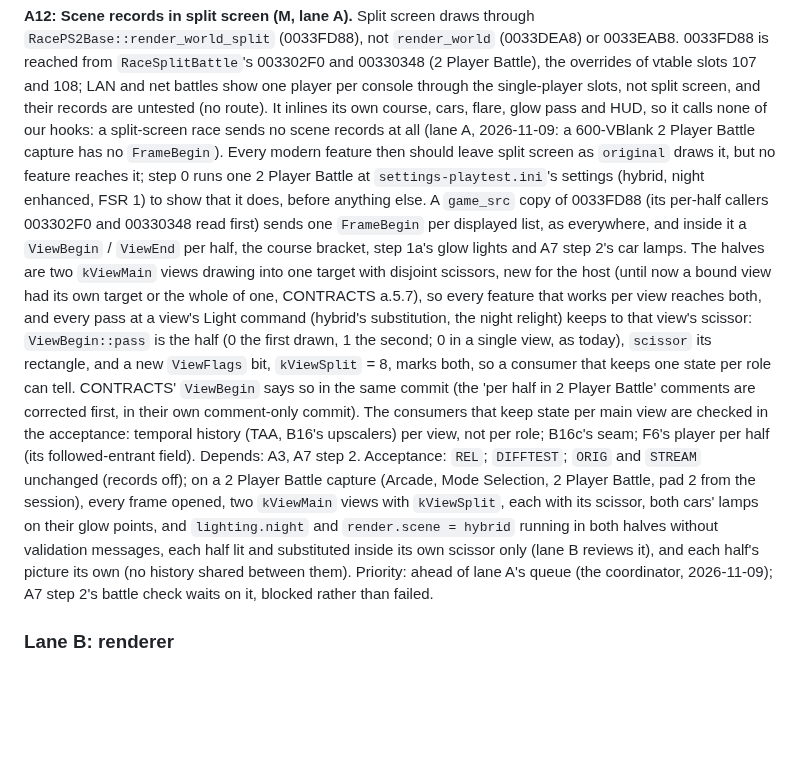
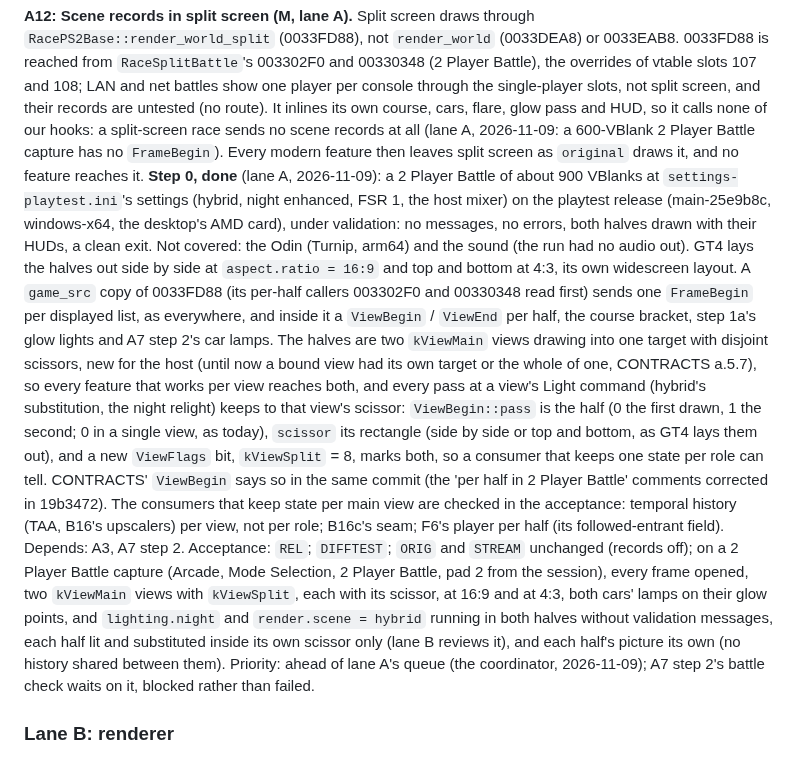
Before and after one commit to Ganitzsh/gt4-native, a Markdown page: docs/modern/PLAN.md, the part around the change. Rendered like a GitHub page; blank space fills up the shorter version.

Commit message:
docs(modern): A12 step 0 done: 2 Player Battle runs clean at the playtest's settings; both GT4 layouts in the scissors
Lane A's run: about 900 VBlanks of a 2 Player Battle on the playtest release at settings-playtest.ini's settings,
under validation: no messages or errors, both halves drawn with their HUDs, a clean exit; the Odin and the sound not
covered. GT4 puts the halves side by side at 16:9 and top and bottom at 4:3, so A12's scissors and acceptance cover
both layouts.

Docs only: tools/comment_only.py exits 0, so the build and run gates are skipped (PLAN rule 9).

Co-Authored-By: Claude Opus 5.5 <noreply@anthropic.com>

```diff
--- a/docs/modern/PLAN.md
+++ b/docs/modern/PLAN.md
@@ -333,26 +333,29 @@ under the camera changes at the crossing N2 reopened on.
 00330348 (2 Player Battle), the overrides of vtable slots 107 and 108; LAN and net battles show one player per console
 through the single-player slots, not split screen, and their records are untested (no route). It inlines its own
 course, cars, flare, glow pass and HUD, so it calls none of our hooks: a split-screen race sends no scene records at
-all (lane A, 2026-11-09: a 600-VBlank 2 Player Battle capture has no `FrameBegin`). Every modern feature then should
-leave split screen as `original` draws it, but no feature reaches it; step 0 runs one 2 Player Battle at
-`settings-playtest.ini`'s settings (hybrid, night enhanced, FSR 1) to show that it does, before anything else. A
-`game_src` copy of 0033FD88 (its per-half callers 003302F0 and 00330348 read first) sends one `FrameBegin` per
-displayed list, as everywhere, and inside it a `ViewBegin` / `ViewEnd` per half, the course bracket, step 1a's glow
-lights and A7 step 2's car lamps. The halves are two `kViewMain` views drawing into one target with disjoint scissors,
-new for the host (until now a bound view had its own target or the whole of one, CONTRACTS a.5.7), so every feature
-that works per view reaches both, and every pass at a view's Light command (hybrid's substitution, the night relight)
-keeps to that view's scissor: `ViewBegin::pass` is the half (0 the first drawn, 1 the second; 0 in a single view, as
-today), `scissor` its rectangle, and a new `ViewFlags` bit, `kViewSplit` = 8, marks both, so a consumer that keeps one
-state per role can tell. CONTRACTS' `ViewBegin` says so in the same commit (the 'per half in 2 Player Battle' comments
-are corrected first, in their own comment-only commit). The consumers that keep state per main view are checked in the
-acceptance: temporal history (TAA, B16's upscalers) per view, not per role; B16c's seam; F6's player per half (its
-followed-entrant field). Depends: A3, A7 step 2. Acceptance: `REL`; `DIFFTEST`; `ORIG` and `STREAM` unchanged (records
-off); on a 2 Player Battle capture (Arcade, Mode Selection, 2 Player Battle, pad 2 from the session), every frame
-opened, two `kViewMain` views with `kViewSplit`, each with its scissor, both cars' lamps on their glow points, and
-`lighting.night` and `render.scene = hybrid` running in both halves without validation messages, each half lit and
-substituted inside its own scissor only (lane B reviews it), and each half's picture its own (no history shared
-between them). Priority: ahead of lane A's queue (the coordinator, 2026-11-09); A7 step 2's battle check waits on it,
-blocked rather than failed.
+all (lane A, 2026-11-09: a 600-VBlank 2 Player Battle capture has no `FrameBegin`). Every modern feature then leaves
+split screen as `original` draws it, and no feature reaches it. **Step 0, done** (lane A, 2026-11-09): a 2 Player
+Battle of about 900 VBlanks at `settings-playtest.ini`'s settings (hybrid, night enhanced, FSR 1, the host mixer) on
+the playtest release (main-25e9b8c, windows-x64, the desktop's AMD card), under validation: no messages, no errors,
+both halves drawn with their HUDs, a clean exit. Not covered: the Odin (Turnip, arm64) and the sound (the run had no
+audio out). GT4 lays the halves out side by side at `aspect.ratio = 16:9` and top and bottom at 4:3, its own
+widescreen layout. A `game_src` copy of 0033FD88 (its per-half callers 003302F0 and 00330348 read first) sends one
+`FrameBegin` per displayed list, as everywhere, and inside it a `ViewBegin` / `ViewEnd` per half, the course bracket,
+step 1a's glow lights and A7 step 2's car lamps. The halves are two `kViewMain` views drawing into one target with
+disjoint scissors, new for the host (until now a bound view had its own target or the whole of one, CONTRACTS a.5.7),
+so every feature that works per view reaches both, and every pass at a view's Light command (hybrid's substitution,
+the night relight) keeps to that view's scissor: `ViewBegin::pass` is the half (0 the first drawn, 1 the second; 0 in
+a single view, as today), `scissor` its rectangle (side by side or top and bottom, as GT4 lays them out), and a new
+`ViewFlags` bit, `kViewSplit` = 8, marks both, so a consumer that keeps one state per role can tell. CONTRACTS'
+`ViewBegin` says so in the same commit (the 'per half in 2 Player Battle' comments corrected in 19b3472). The
+consumers that keep state per main view are checked in the acceptance: temporal history (TAA, B16's upscalers) per
+view, not per role; B16c's seam; F6's player per half (its followed-entrant field). Depends: A3, A7 step 2.
+Acceptance: `REL`; `DIFFTEST`; `ORIG` and `STREAM` unchanged (records off); on a 2 Player Battle capture (Arcade, Mode
+Selection, 2 Player Battle, pad 2 from the session), every frame opened, two `kViewMain` views with `kViewSplit`, each
+with its scissor, at 16:9 and at 4:3, both cars' lamps on their glow points, and `lighting.night` and `render.scene =
+hybrid` running in both halves without validation messages, each half lit and substituted inside its own scissor only
+(lane B reviews it), and each half's picture its own (no history shared between them). Priority: ahead of lane A's
+queue (the coordinator, 2026-11-09); A7 step 2's battle check waits on it, blocked rather than failed.
 
 ### Lane B: renderer
 
```
